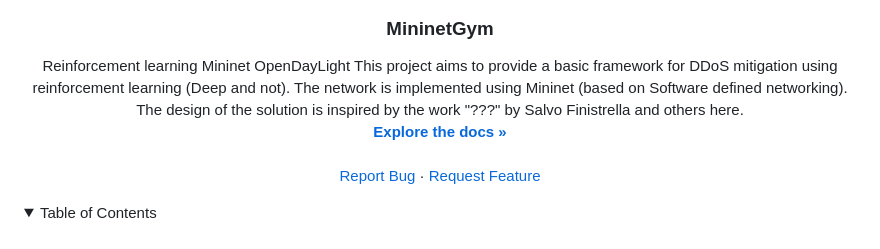
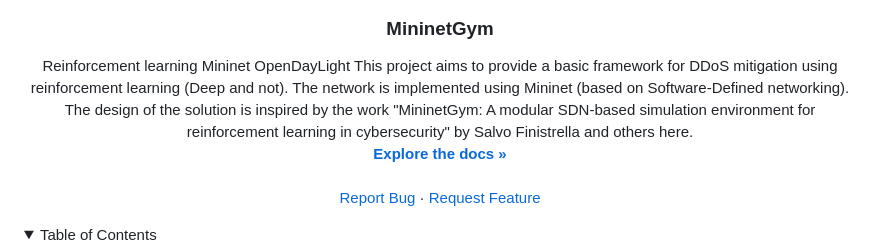
Before and after one commit to dipi-unimore/mininet-gym, a Markdown page: readme.md, the part around one of its changes. GitHub-like rendering; folded sections open.

Commit message:
Revise project details in readme.md
Updated project description and references in README.

```diff
--- a/readme.md
+++ b/readme.md
@@ -18,6 +18,6 @@
   <p align="center">
     Reinforcement learning Mininet OpenDayLight
     This project aims to provide a basic framework for DDoS mitigation using reinforcement learning (Deep and not).
-    The network is implemented using Mininet (based on Software defined networking).
-    The design of the solution is inspired by the work "???" by Salvo Finistrella and others here.
+    The network is implemented using Mininet (based on Software-Defined networking).
+    The design of the solution is inspired by the work "MininetGym: A modular SDN-based simulation environment for reinforcement learning in cybersecurity" by Salvo Finistrella and others here.
     <br />
```
Also changed, not shown: other parts of readme.md (+1 -1 lines).
